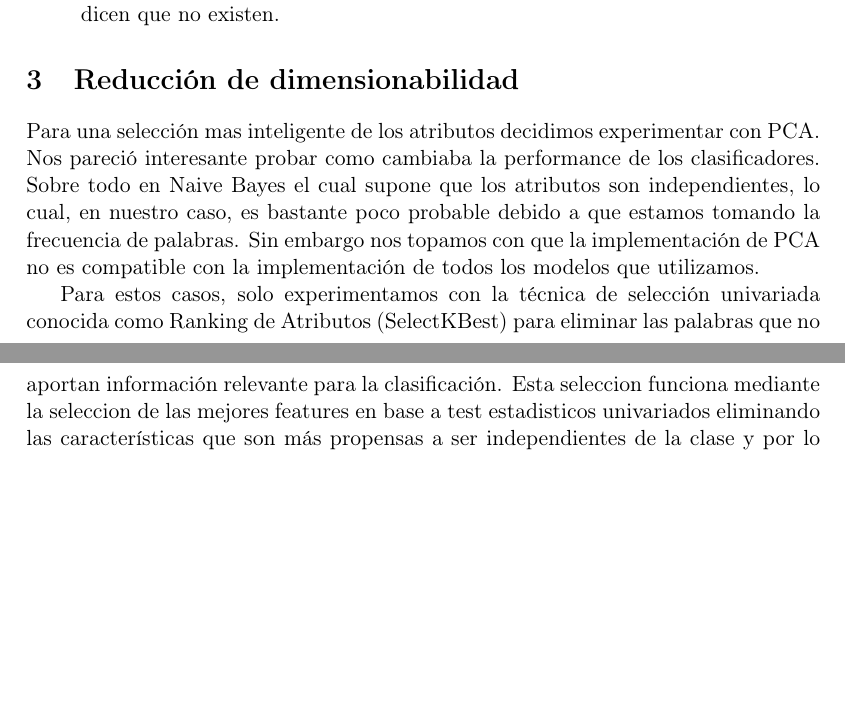
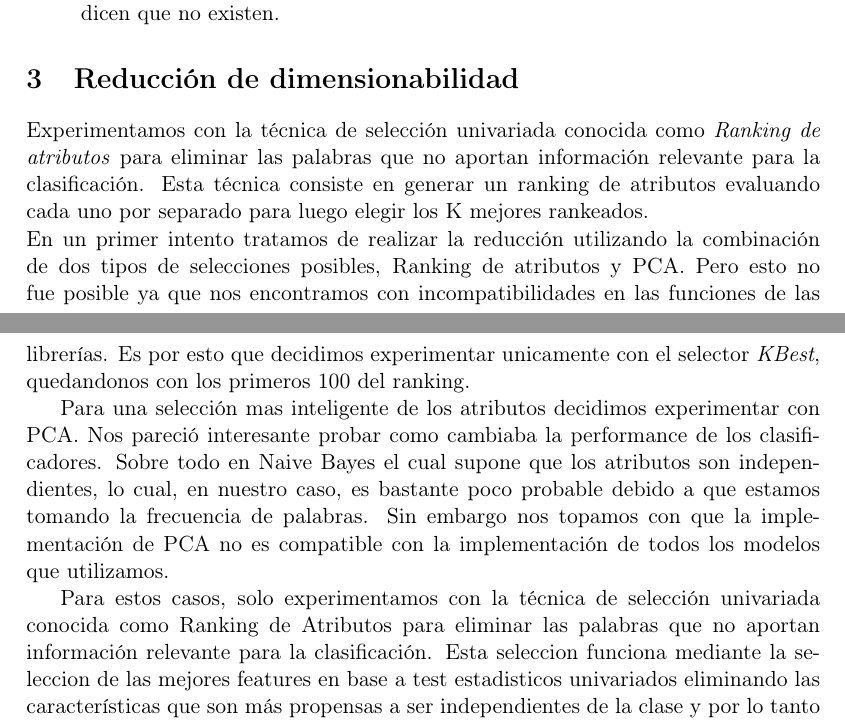
Before and after one commit to mcaravario/aa-tps, a LaTeX document (tp1/informe/informe.tex, which reads tp1/informe/reduccion.tex): two parts of pages 5 and 6 of 7, joined at a grey line, cut so that both start at the same text, the shorter picture padded with empty space. Compiled offline with pdfLaTeX.

Commit message:
Merge de reduccion.tex

```diff
--- a/tp1/informe/reduccion.tex
+++ b/tp1/informe/reduccion.tex
@@ -1,9 +1,14 @@
 \section{Reducción de dimensionabilidad}
+Experimentamos con la técnica de selección univariada conocida como \textit{Ranking de atributos} para eliminar las palabras que no aportan información relevante
+para la clasificación. Esta técnica consiste en generar un ranking de atributos evaluando cada uno por separado para luego elegir los K mejores rankeados. \\
+En un primer intento tratamos de realizar la reducción utilizando la combinación de dos tipos de selecciones posibles, Ranking de atributos y PCA.
+Pero esto no fue posible ya que nos encontramos con incompatibilidades en las funciones de las librerías.
+ Es por esto que decidimos experimentar unicamente con el selector \textit{KBest}, quedandonos con los primeros 100 del ranking.
 
 Para una selección mas inteligente de los atributos decidimos experimentar con PCA. Nos pareció interesante probar como cambiaba la performance de los clasificadores. Sobre todo en Naive Bayes el cual supone que los atributos son independientes, lo cual, en nuestro caso, es bastante poco probable debido a que estamos tomando la frecuencia de palabras. Sin embargo nos topamos con que la implementación de PCA no es compatible con la implementación de todos los modelos que utilizamos.
 
 
-Para estos casos, solo experimentamos con la técnica de selección univariada conocida como Ranking de Atributos (SelectKBest) para eliminar las palabras que no aportan información relevante para la clasificación. Esta seleccion funciona mediante la seleccion de las mejores features en base a test estadisticos univariados eliminando las características que son más propensas a ser independientes de la clase y por lo tanto irrelevante para la clasificación.
+Para estos casos, solo experimentamos con la técnica de selección univariada conocida como Ranking de Atributos para eliminar las palabras que no aportan información relevante para la clasificación. Esta seleccion funciona mediante la seleccion de las mejores features en base a test estadisticos univariados eliminando las características que son más propensas a ser independientes de la clase y por lo tanto irrelevante para la clasificación.
 
 
 Parametros utilizados:
```
